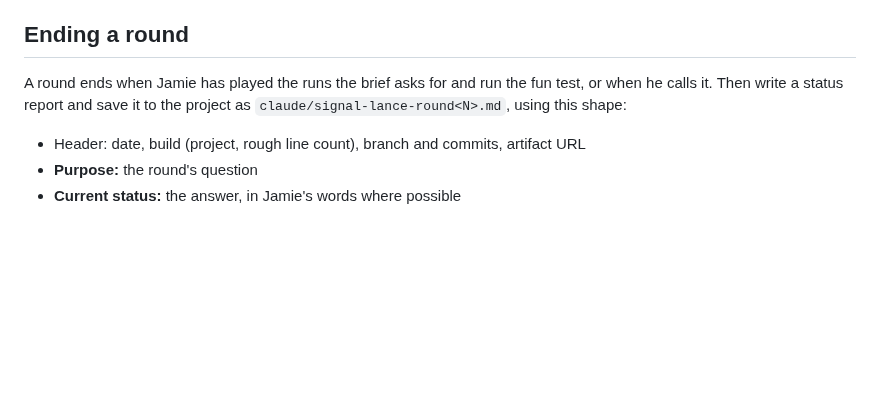
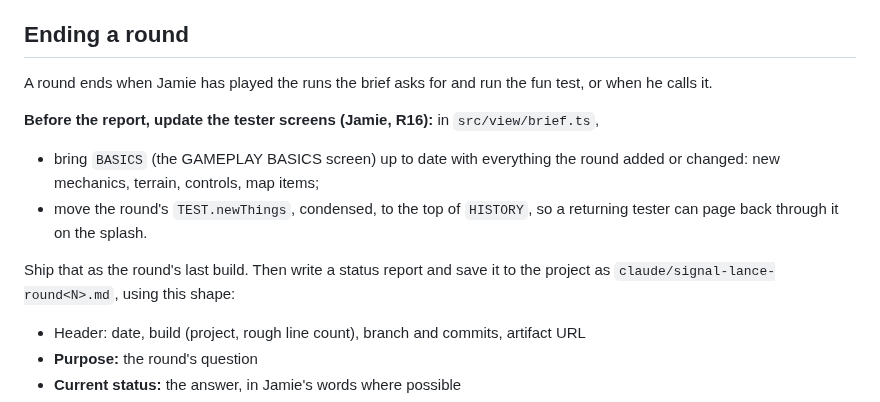
Before and after one commit to FluKanuck/Signal-Lance, a Markdown page: claude/code-agent-brief.md, the part around the change. GitHub-like rendering; blank space fills up the shorter version.

Commit message:
Code agent brief: update GAMEPLAY BASICS and splash HISTORY at every round wrap (Jamie)
Co-Authored-By: Claude Opus 5.5 (1M context) <noreply@anthropic.com>
Claude-Session: https://claude.ai/code/session_01TWYi1TUuGPXmMN8kRNTjWH

```diff
--- a/claude/code-agent-brief.md
+++ b/claude/code-agent-brief.md
@@ -71,7 +71,13 @@ These started as hard rules, set up early (with Jamie's ADHD in mind) to stop he
 
 ## Ending a round
 
-A round ends when Jamie has played the runs the brief asks for and run the fun test, or when he calls it. Then write a status report and save it to the project as `claude/signal-lance-round<N>.md`, using this shape:
+A round ends when Jamie has played the runs the brief asks for and run the fun test, or when he calls it.
+
+**Before the report, update the tester screens (Jamie, R16):** in `src/view/brief.ts`,
+- bring `BASICS` (the GAMEPLAY BASICS screen) up to date with everything the round added or changed: new mechanics, terrain, controls, map items;
+- move the round's `TEST.newThings`, condensed, to the top of `HISTORY`, so a returning tester can page back through it on the splash.
+
+Ship that as the round's last build. Then write a status report and save it to the project as `claude/signal-lance-round<N>.md`, using this shape:
 
 - Header: date, build (project, rough line count), branch and commits, artifact URL
 - **Purpose:** the round's question
```
